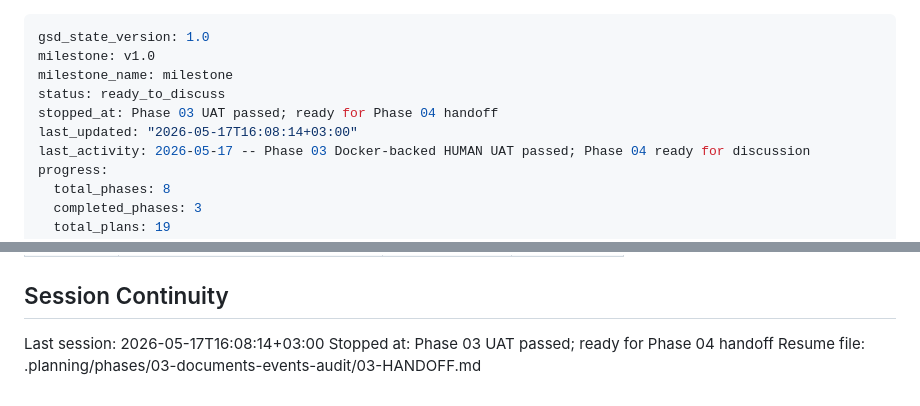
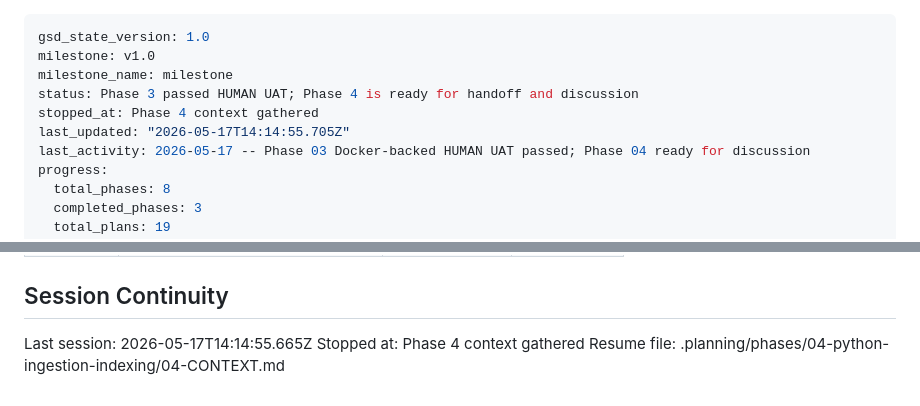
Before and after one commit to DITEKmax/corp-rag, a Markdown page: .planning/STATE.md, 2 parts joined by grey strips. Rendered like a GitHub page.

Commit message:
docs(state): record phase 4 context session

```diff
--- a/.planning/STATE.md
+++ b/.planning/STATE.md
@@ -2,9 +2,9 @@
 gsd_state_version: 1.0
 milestone: v1.0
 milestone_name: milestone
-status: ready_to_discuss
-stopped_at: Phase 03 UAT passed; ready for Phase 04 handoff
-last_updated: "2026-05-17T16:08:14+03:00"
+status: Phase 3 passed HUMAN UAT; Phase 4 is ready for handoff and discussion
+stopped_at: Phase 4 context gathered
+last_updated: "2026-05-17T14:14:55.705Z"
 last_activity: 2026-05-17 -- Phase 03 Docker-backed HUMAN UAT passed; Phase 04 ready for discussion
 progress:
   total_phases: 8
@@ -134,6 +134,6 @@ None yet.
 
 ## Session Continuity
 
-Last session: 2026-05-17T16:08:14+03:00
-Stopped at: Phase 03 UAT passed; ready for Phase 04 handoff
-Resume file: .planning/phases/03-documents-events-audit/03-HANDOFF.md
+Last session: 2026-05-17T14:14:55.665Z
+Stopped at: Phase 4 context gathered
+Resume file: .planning/phases/04-python-ingestion-indexing/04-CONTEXT.md
```
